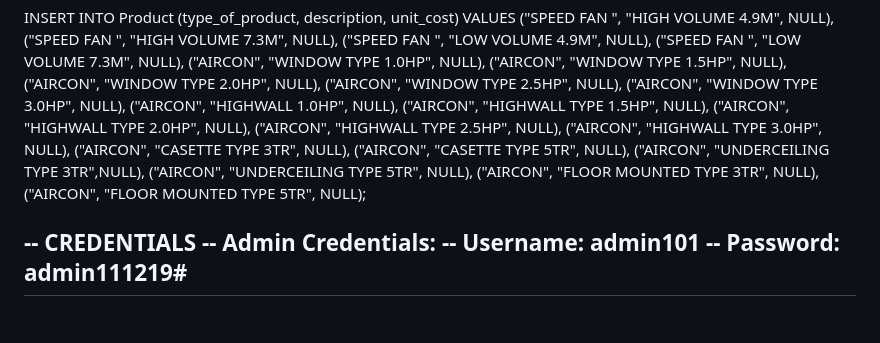
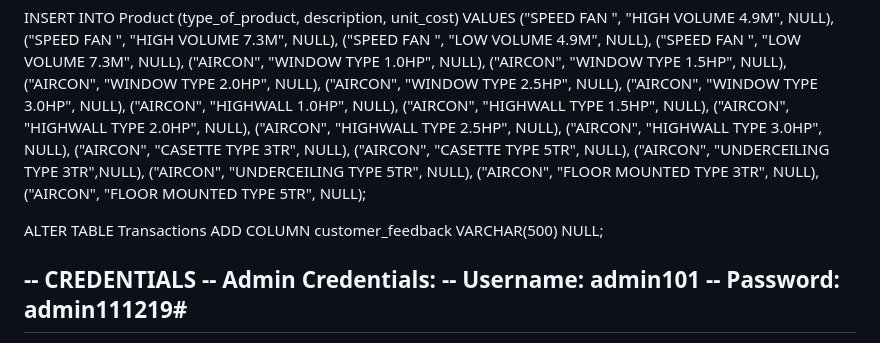
Before and after one commit to cessie840/Envirocool_Delivery_Tracking-Web, a Markdown page: README.md, the part around the change. Rendered like a GitHub page; blank space fills up the shorter version.

```diff
--- a/README.md
+++ b/README.md
@@ -218,6 +218,9 @@ VALUES
 ("AIRCON", "FLOOR MOUNTED TYPE 5TR", NULL);
 
 
+ALTER TABLE Transactions ADD COLUMN customer_feedback VARCHAR(500) NULL;
+
+
 -- CREDENTIALS
 -- Admin Credentials:
 --        Username: admin101
```
